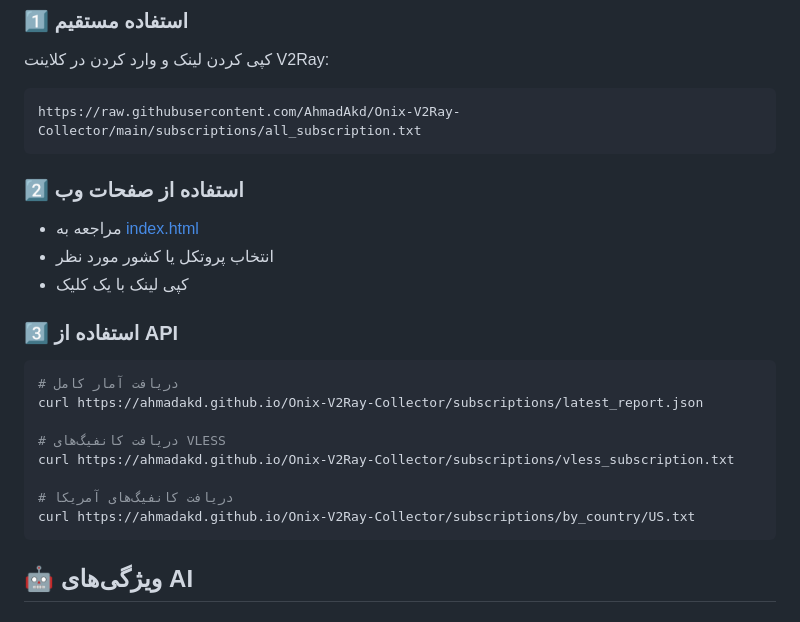
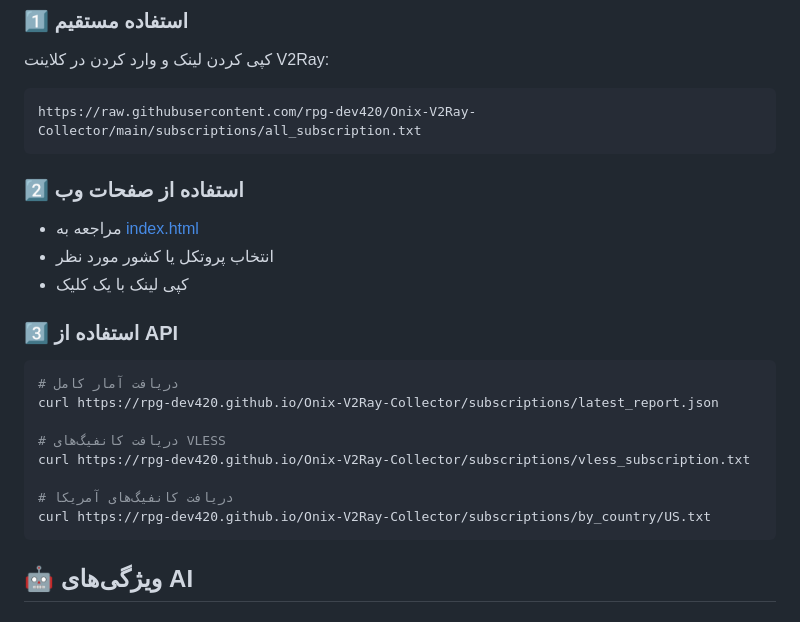
Before and after one commit to AhmadAkd/Onix-V2Ray-Collector, a Markdown page: subscriptions/README.md, the part around one of its changes. GitHub-like rendering.

Commit message:
Update links in README for new repository owner
Signed-off-by: RPG-Dev420 <41107852+RPG-Dev420@users.noreply.github.com>

````diff
--- a/subscriptions/README.md
+++ b/subscriptions/README.md
@@ -44,7 +44,7 @@
 کپی کردن لینک و وارد کردن در کلاینت V2Ray:
 
 ```
-https://raw.githubusercontent.com/AhmadAkd/Onix-V2Ray-Collector/main/subscriptions/all_subscription.txt
+https://raw.githubusercontent.com/rpg-dev420/Onix-V2Ray-Collector/main/subscriptions/all_subscription.txt
 ```
 
 ### 2️⃣ استفاده از صفحات وب
@@ -57,13 +57,13 @@ https://raw.githubusercontent.com/AhmadAkd/Onix-V2Ray-Collector/main/subscriptio
 
 ```bash
 # دریافت آمار کامل
-curl https://ahmadakd.github.io/Onix-V2Ray-Collector/subscriptions/latest_report.json
+curl https://rpg-dev420.github.io/Onix-V2Ray-Collector/subscriptions/latest_report.json
 
 # دریافت کانفیگ‌های VLESS
-curl https://ahmadakd.github.io/Onix-V2Ray-Collector/subscriptions/vless_subscription.txt
+curl https://rpg-dev420.github.io/Onix-V2Ray-Collector/subscriptions/vless_subscription.txt
 
 # دریافت کانفیگ‌های آمریکا
-curl https://ahmadakd.github.io/Onix-V2Ray-Collector/subscriptions/by_country/US.txt
+curl https://rpg-dev420.github.io/Onix-V2Ray-Collector/subscriptions/by_country/US.txt
 ```
 
 ## 🤖 ویژگی‌های AI
````
Also changed, not shown: other parts of subscriptions/README.md (+1 -1 lines).
